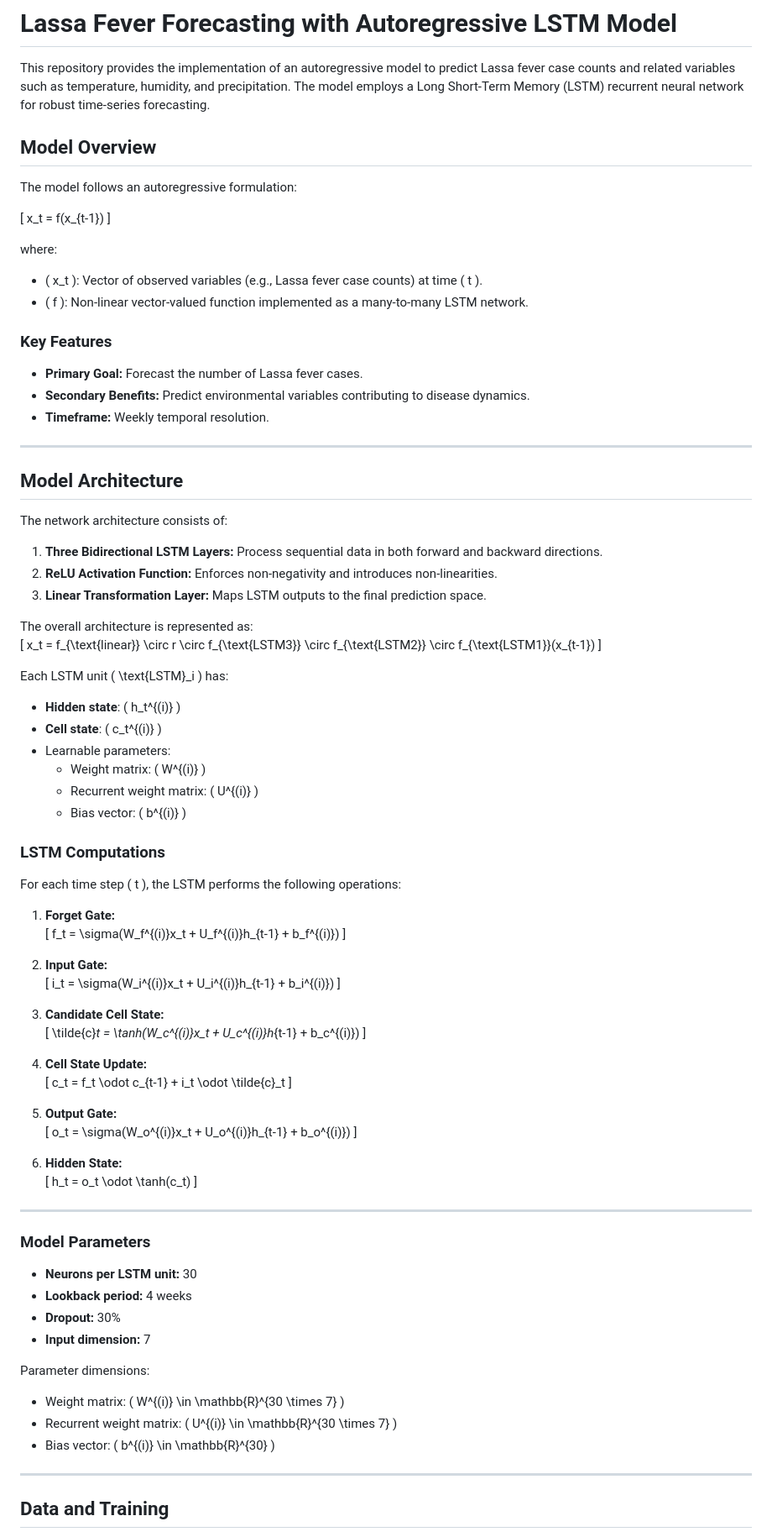
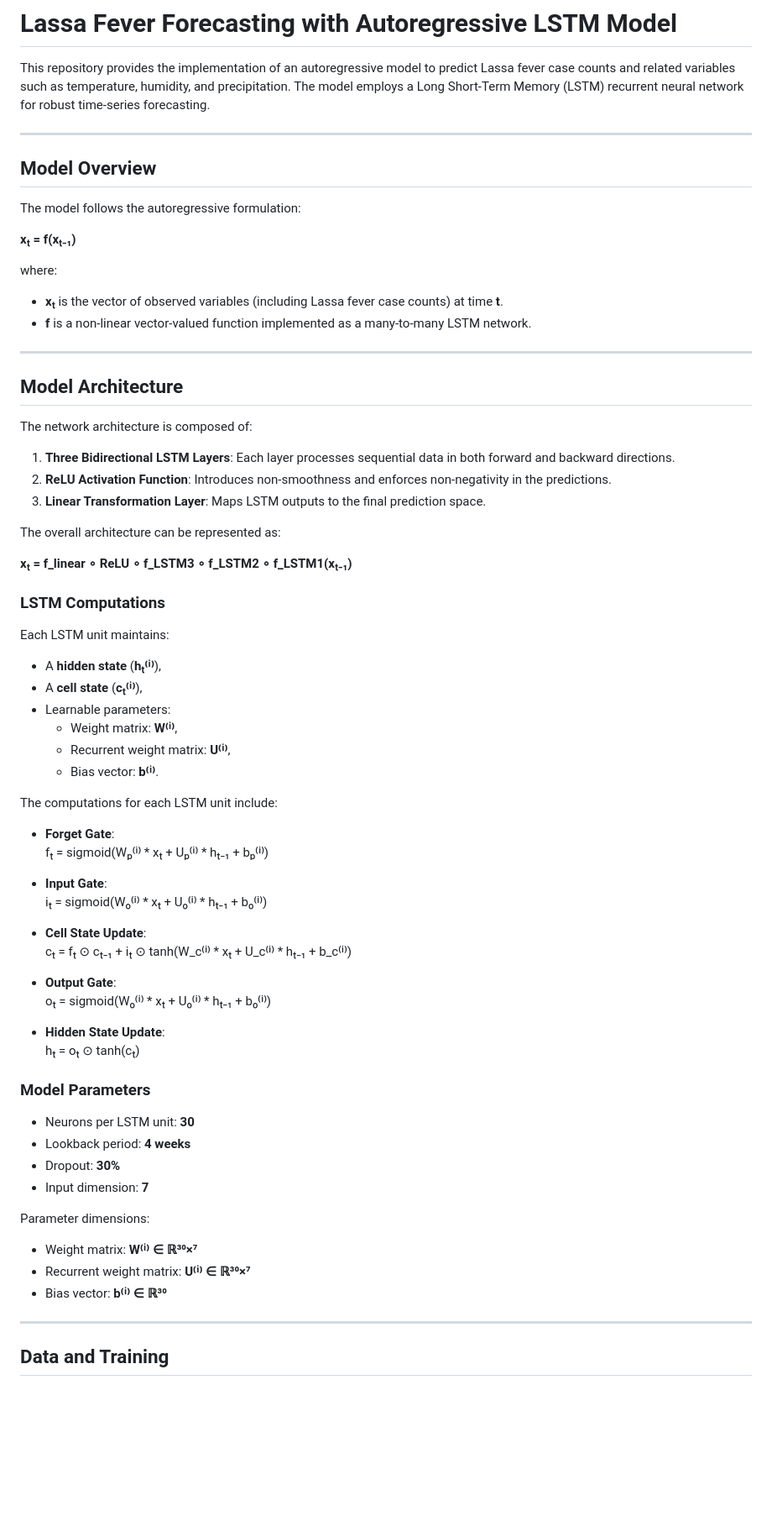
Before and after one commit to Bekka29/lassa-fever-and-climate, a Markdown page: README.md, the part around one of its changes. Shown at 84% size. GitHub-like rendering; blank space fills up the shorter version.

```diff
--- a/README.md
+++ b/README.md
@@ -2,92 +2,66 @@
 
 This repository provides the implementation of an autoregressive model to predict Lassa fever case counts and related variables such as temperature, humidity, and precipitation. The model employs a Long Short-Term Memory (LSTM) recurrent neural network for robust time-series forecasting.
 
+---
+
 ## Model Overview
 
-The model follows an autoregressive formulation:
+The model follows the autoregressive formulation:
 
-\[
-x_t = f(x_{t-1})
-\]
+**xₜ = f(xₜ₋₁)**
 
 where:
-- \( x_t \): Vector of observed variables (e.g., Lassa fever case counts) at time \( t \).
-- \( f \): Non-linear vector-valued function implemented as a many-to-many LSTM network.
-
-### Key Features
-- **Primary Goal:** Forecast the number of Lassa fever cases.
-- **Secondary Benefits:** Predict environmental variables contributing to disease dynamics.
-- **Timeframe:** Weekly temporal resolution.
+- **xₜ** is the vector of observed variables (including Lassa fever case counts) at time **t**.
+- **f** is a non-linear vector-valued function implemented as a many-to-many LSTM network.
 
 ---
 
 ## Model Architecture
 
-The network architecture consists of:
-1. **Three Bidirectional LSTM Layers:** Process sequential data in both forward and backward directions.
-2. **ReLU Activation Function:** Enforces non-negativity and introduces non-linearities.
-3. **Linear Transformation Layer:** Maps LSTM outputs to the final prediction space.
+The network architecture is composed of:
+1. **Three Bidirectional LSTM Layers**: Each layer processes sequential data in both forward and backward directions.
+2. **ReLU Activation Function**: Introduces non-smoothness and enforces non-negativity in the predictions.
+3. **Linear Transformation Layer**: Maps LSTM outputs to the final prediction space.
 
-The overall architecture is represented as:
-\[
-x_t = f_{\text{linear}} \circ r \circ f_{\text{LSTM3}} \circ f_{\text{LSTM2}} \circ f_{\text{LSTM1}}(x_{t-1})
-\]
+The overall architecture can be represented as:
 
-Each LSTM unit \( \text{LSTM}_i \) has:
-- **Hidden state**: \( h_t^{(i)} \)
-- **Cell state**: \( c_t^{(i)} \)
-- Learnable parameters:
-  - Weight matrix: \( W^{(i)} \)
-  - Recurrent weight matrix: \( U^{(i)} \)
-  - Bias vector: \( b^{(i)} \)
+**xₜ = f_linear ∘ ReLU ∘ f_LSTM3 ∘ f_LSTM2 ∘ f_LSTM1(xₜ₋₁)**
 
 ### LSTM Computations
+Each LSTM unit maintains:
+- A **hidden state** (**hₜ⁽ⁱ⁾**),
+- A **cell state** (**cₜ⁽ⁱ⁾**),
+- Learnable parameters:
+  - Weight matrix: **W⁽ⁱ⁾**,
+  - Recurrent weight matrix: **U⁽ⁱ⁾**,
+  - Bias vector: **b⁽ⁱ⁾**.
 
-For each time step \( t \), the LSTM performs the following operations:
+The computations for each LSTM unit include:
+- **Forget Gate**:
+  fₜ = sigmoid(Wₚ⁽ⁱ⁾ * xₜ + Uₚ⁽ⁱ⁾ * hₜ₋₁ + bₚ⁽ⁱ⁾)
 
-1. **Forget Gate:**
-   \[
-   f_t = \sigma(W_f^{(i)}x_t + U_f^{(i)}h_{t-1} + b_f^{(i)})
-   \]
+- **Input Gate**:
+  iₜ = sigmoid(Wₒ⁽ⁱ⁾ * xₜ + Uₒ⁽ⁱ⁾ * hₜ₋₁ + bₒ⁽ⁱ⁾)
 
-2. **Input Gate:**
-   \[
-   i_t = \sigma(W_i^{(i)}x_t + U_i^{(i)}h_{t-1} + b_i^{(i)})
-   \]
+- **Cell State Update**:
+  cₜ = fₜ ⊙ cₜ₋₁ + iₜ ⊙ tanh(W_c⁽ⁱ⁾ * xₜ + U_c⁽ⁱ⁾ * hₜ₋₁ + b_c⁽ⁱ⁾)
 
-3. **Candidate Cell State:**
-   \[
-   \tilde{c}_t = \tanh(W_c^{(i)}x_t + U_c^{(i)}h_{t-1} + b_c^{(i)})
-   \]
+- **Output Gate**:
+  oₜ = sigmoid(Wₒ⁽ⁱ⁾ * xₜ + Uₒ⁽ⁱ⁾ * hₜ₋₁ + bₒ⁽ⁱ⁾)
 
-4. **Cell State Update:**
-   \[
-   c_t = f_t \odot c_{t-1} + i_t \odot \tilde{c}_t
-   \]
-
-5. **Output Gate:**
-   \[
-   o_t = \sigma(W_o^{(i)}x_t + U_o^{(i)}h_{t-1} + b_o^{(i)})
-   \]
-
-6. **Hidden State:**
-   \[
-   h_t = o_t \odot \tanh(c_t)
-   \]
-
----
+- **Hidden State Update**:
+  hₜ = oₜ ⊙ tanh(cₜ)
 
 ### Model Parameters
-
-- **Neurons per LSTM unit:** 30
-- **Lookback period:** 4 weeks
-- **Dropout:** 30%
-- **Input dimension:** 7
+- Neurons per LSTM unit: **30**
+- Lookback period: **4 weeks**
+- Dropout: **30%**
+- Input dimension: **7**
 
 Parameter dimensions:
-- Weight matrix: \( W^{(i)} \in \mathbb{R}^{30 \times 7} \)
-- Recurrent weight matrix: \( U^{(i)} \in \mathbb{R}^{30 \times 7} \)
-- Bias vector: \( b^{(i)} \in \mathbb{R}^{30} \)
+- Weight matrix: **W⁽ⁱ⁾ ∈ ℝ³⁰×⁷**
+- Recurrent weight matrix: **U⁽ⁱ⁾ ∈ ℝ³⁰×⁷**
+- Bias vector: **b⁽ⁱ⁾ ∈ ℝ³⁰**
 
 ---
 
```
Also changed, not shown: other parts of README.md (+27 -53 lines).
